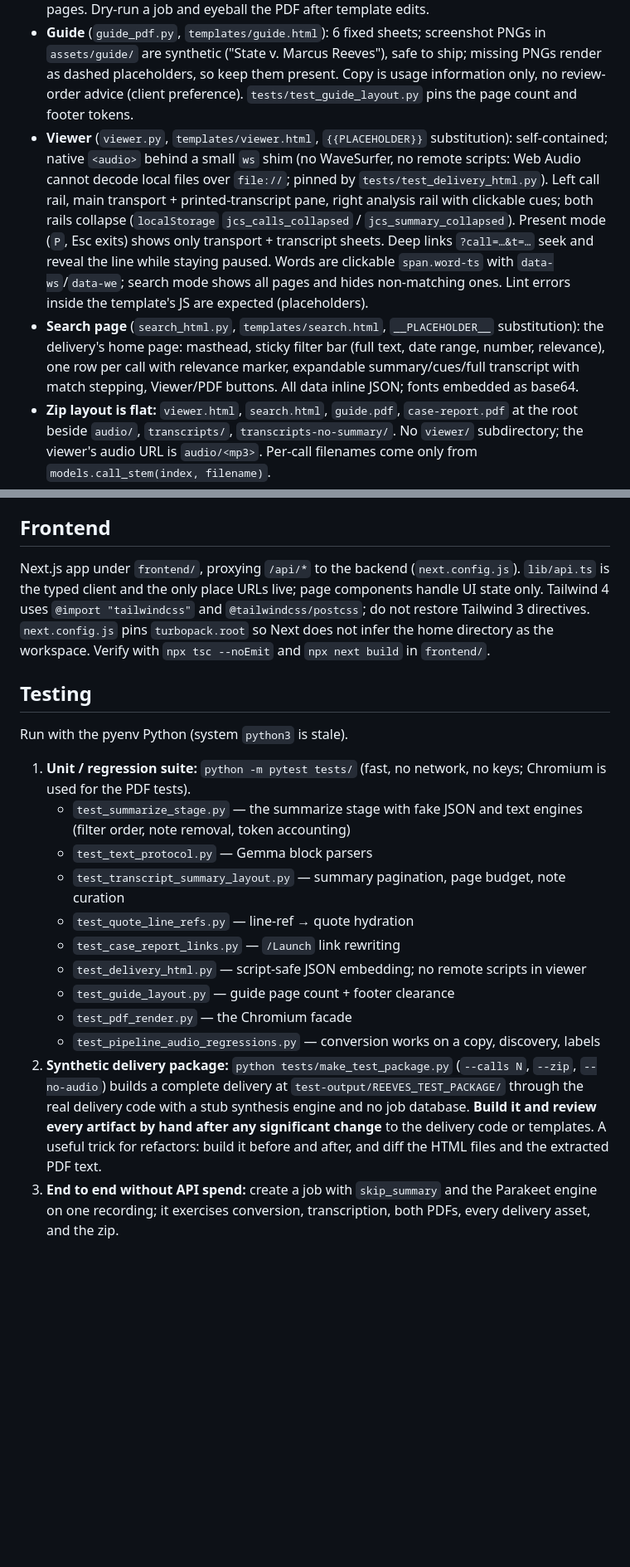
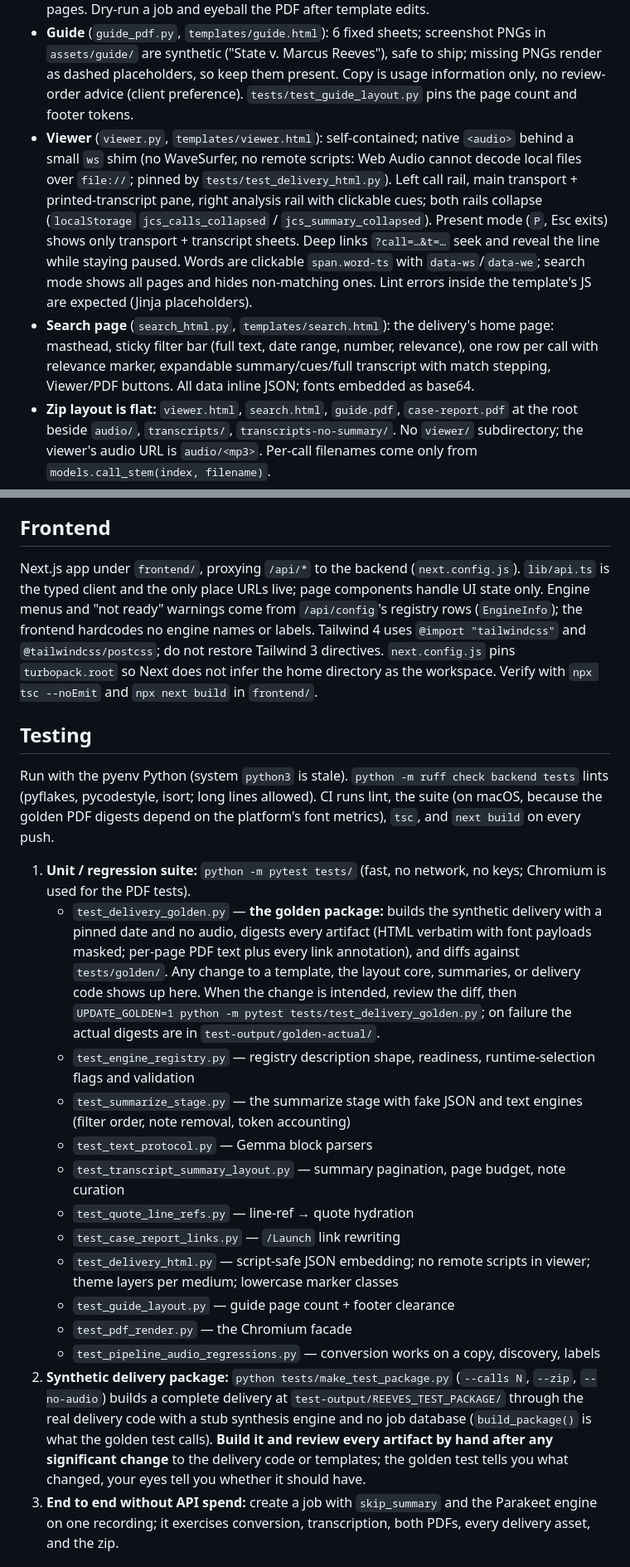
Before and after one commit to nathanjeichert/jail-call-service, a Markdown page: AGENTS.md, 2 parts joined by grey strips. Shown at 83% size. Rendered like a GitHub page; blank space fills up the shorter version.

```diff
--- a/AGENTS.md
+++ b/AGENTS.md
@@ -116,7 +129,7 @@ All PDFs are Jinja HTML rendered by headless Chromium via `pdf_render.render_pdf
 * **Transcript PDF** (`transcript_pdf.py`, `templates/transcript_pdf.html`): cover sheet, summary sheet(s), then legal-deposition transcript sheets (Courier Prime, line numbers, double-rule corridor, 25 lines/page). Every page is an explicit `8.5in x 11in` sheet with `overflow: hidden`; Python decides all pagination. Summary pagination is height-based (`summary_layout.py`: measured advance widths in `font_metrics.py` times a 1.06 safety factor); identity and brief summary stay on page 1, overflow pages carry notes only, cap 3 summary pages. If you edit the summary layout, update both the estimator and the CSS: an under-estimate clips content inside the fixed sheet. Visually verify with `pdftoppm` before calling it done.
 * **Case report** (`case_report.py`, `templates/case_report.html`, Paged.js): parses every summary once, buckets by relevance, selects synthesis inputs (HIGH first, topping up from MEDIUM to `TARGET_FINDINGS_INPUT_COUNT`=10), runs one synthesis call (findings + identities), then renders at-a-glance metrics, an adaptive-granularity call timeline (day/week/month/year by span; inline SVG precomputed in `_build_timeline_svg`), top findings, HIGH call cards, MEDIUM rows, and caller stats with inferred identities. `synthesis_state` (`ok` / `no_input` / `synth_unavailable` / `parse_failed`) drives a differentiated empty state so a failed synthesis still yields a usable report. **Link portability:** hrefs are relative (`viewer.html?call=…&t=…`, `transcripts/<stem>.pdf`); Chromium bakes them as absolute `file:///tmp/...`, so `_rewrite_local_links_to_launch_actions` strips them back and converts to `/Launch` actions (`tests/test_case_report_links.py`). Paged.js does not replicate `position: fixed` per page: per-page chrome is styled on `.pagedjs_page`. The call card deliberately lacks `page-break-inside: avoid` (only `.cc-head`/`.cc-foot` do) so long cue tables flow across pages. Dry-run a job and eyeball the PDF after template edits.
 * **Guide** (`guide_pdf.py`, `templates/guide.html`): 6 fixed sheets; screenshot PNGs in `assets/guide/` are synthetic ("State v. Marcus Reeves"), safe to ship; missing PNGs render as dashed placeholders, so keep them present. Copy is usage information only, no review-order advice (client preference). `tests/test_guide_layout.py` pins the page count and footer tokens.
-* **Viewer** (`viewer.py`, `templates/viewer.html`, `{{PLACEHOLDER}}` substitution): self-contained; native `<audio>` behind a small `ws` shim (no WaveSurfer, no remote scripts: Web Audio cannot decode local files over `file://`; pinned by `tests/test_delivery_html.py`). Left call rail, main transport + printed-transcript pane, right analysis rail with clickable cues; both rails collapse (`localStorage` `jcs_calls_collapsed` / `jcs_summary_collapsed`). Present mode (`P`, Esc exits) shows only transport + transcript sheets. Deep links `?call=…&t=…` seek and reveal the line while staying paused. Words are clickable `span.word-ts` with `data-ws`/`data-we`; search mode shows all pages and hides non-matching ones. Lint errors inside the template's JS are expected (placeholders).
-* **Search page** (`search_html.py`, `templates/search.html`, `__PLACEHOLDER__` substitution): the delivery's home page: masthead, sticky filter bar (full text, date range, number, relevance), one row per call with relevance marker, expandable summary/cues/full transcript with match stepping, Viewer/PDF buttons. All data inline JSON; fonts embedded as base64.
+* **Viewer** (`viewer.py`, `templates/viewer.html`): self-contained; native `<audio>` behind a small `ws` shim (no WaveSurfer, no remote scripts: Web Audio cannot decode local files over `file://`; pinned by `tests/test_delivery_html.py`). Left call rail, main transport + printed-transcript pane, right analysis rail with clickable cues; both rails collapse (`localStorage` `jcs_calls_collapsed` / `jcs_summary_collapsed`). Present mode (`P`, Esc exits) shows only transport + transcript sheets. Deep links `?call=…&t=…` seek and reveal the line while staying paused. Words are clickable `span.word-ts` with `data-ws`/`data-we`; search mode shows all pages and hides non-matching ones. Lint errors inside the template's JS are expected (Jinja placeholders).
+* **Search page** (`search_html.py`, `templates/search.html`): the delivery's home page: masthead, sticky filter bar (full text, date range, number, relevance), one row per call with relevance marker, expandable summary/cues/full transcript with match stepping, Viewer/PDF buttons. All data inline JSON; fonts embedded as base64.
 * **Zip layout is flat:** `viewer.html`, `search.html`, `guide.pdf`, `case-report.pdf` at the root beside `audio/`, `transcripts/`, `transcripts-no-summary/`. No `viewer/` subdirectory; the viewer's audio URL is `audio/<mp3>`. Per-call filenames come only from `models.call_stem(index, filename)`.
 
@@ -124,23 +137,25 @@ All PDFs are Jinja HTML rendered by headless Chromium via `pdf_render.render_pdf
 
 ## Frontend
 
-Next.js app under `frontend/`, proxying `/api/*` to the backend (`next.config.js`). `lib/api.ts` is the typed client and the only place URLs live; page components handle UI state only. Tailwind 4 uses `@import "tailwindcss"` and `@tailwindcss/postcss`; do not restore Tailwind 3 directives. `next.config.js` pins `turbopack.root` so Next does not infer the home directory as the workspace. Verify with `npx tsc --noEmit` and `npx next build` in `frontend/`.
+Next.js app under `frontend/`, proxying `/api/*` to the backend (`next.config.js`). `lib/api.ts` is the typed client and the only place URLs live; page components handle UI state only. Engine menus and "not ready" warnings come from `/api/config`'s registry rows (`EngineInfo`); the frontend hardcodes no engine names or labels. Tailwind 4 uses `@import "tailwindcss"` and `@tailwindcss/postcss`; do not restore Tailwind 3 directives. `next.config.js` pins `turbopack.root` so Next does not infer the home directory as the workspace. Verify with `npx tsc --noEmit` and `npx next build` in `frontend/`.
 
 ## Testing
 
-Run with the pyenv Python (system `python3` is stale).
+Run with the pyenv Python (system `python3` is stale). `python -m ruff check backend tests` lints (pyflakes, pycodestyle, isort; long lines allowed). CI runs lint, the suite (on macOS, because the golden PDF digests depend on the platform's font metrics), `tsc`, and `next build` on every push.
 
 1. **Unit / regression suite:** `python -m pytest tests/` (fast, no network, no keys; Chromium is used for the PDF tests).
+   * `test_delivery_golden.py` — **the golden package:** builds the synthetic delivery with a pinned date and no audio, digests every artifact (HTML verbatim with font payloads masked; per-page PDF text plus every link annotation), and diffs against `tests/golden/`. Any change to a template, the layout core, summaries, or delivery code shows up here. When the change is intended, review the diff, then `UPDATE_GOLDEN=1 python -m pytest tests/test_delivery_golden.py`; on failure the actual digests are in `test-output/golden-actual/`.
+   * `test_engine_registry.py` — registry description shape, readiness, runtime-selection flags and validation
    * `test_summarize_stage.py` — the summarize stage with fake JSON and text engines (filter order, note removal, token accounting)
    * `test_text_protocol.py` — Gemma block parsers
    * `test_transcript_summary_layout.py` — summary pagination, page budget, note curation
    * `test_quote_line_refs.py` — line-ref → quote hydration
    * `test_case_report_links.py` — `/Launch` link rewriting
-   * `test_delivery_html.py` — script-safe JSON embedding; no remote scripts in viewer
+   * `test_delivery_html.py` — script-safe JSON embedding; no remote scripts in viewer; theme layers per medium; lowercase marker classes
    * `test_guide_layout.py` — guide page count + footer clearance
    * `test_pdf_render.py` — the Chromium facade
    * `test_pipeline_audio_regressions.py` — conversion works on a copy, discovery, labels
-2. **Synthetic delivery package:** `python tests/make_test_package.py` (`--calls N`, `--zip`, `--no-audio`) builds a complete delivery at `test-output/REEVES_TEST_PACKAGE/` through the real delivery code with a stub synthesis engine and no job database. **Build it and review every artifact by hand after any significant change** to the delivery code or templates. A useful trick for refactors: build it before and after, and diff the HTML files and the extracted PDF text.
+2. **Synthetic delivery package:** `python tests/make_test_package.py` (`--calls N`, `--zip`, `--no-audio`) builds a complete delivery at `test-output/REEVES_TEST_PACKAGE/` through the real delivery code with a stub synthesis engine and no job database (`build_package()` is what the golden test calls). **Build it and review every artifact by hand after any significant change** to the delivery code or templates; the golden test tells you what changed, your eyes tell you whether it should have.
 3. **End to end without API spend:** create a job with `skip_summary` and the Parakeet engine on one recording; it exercises conversion, transcription, both PDFs, every delivery asset, and the zip.
 
 ## Parked work
```
Also changed, not shown: other parts of AGENTS.md (+24 -11 lines).
